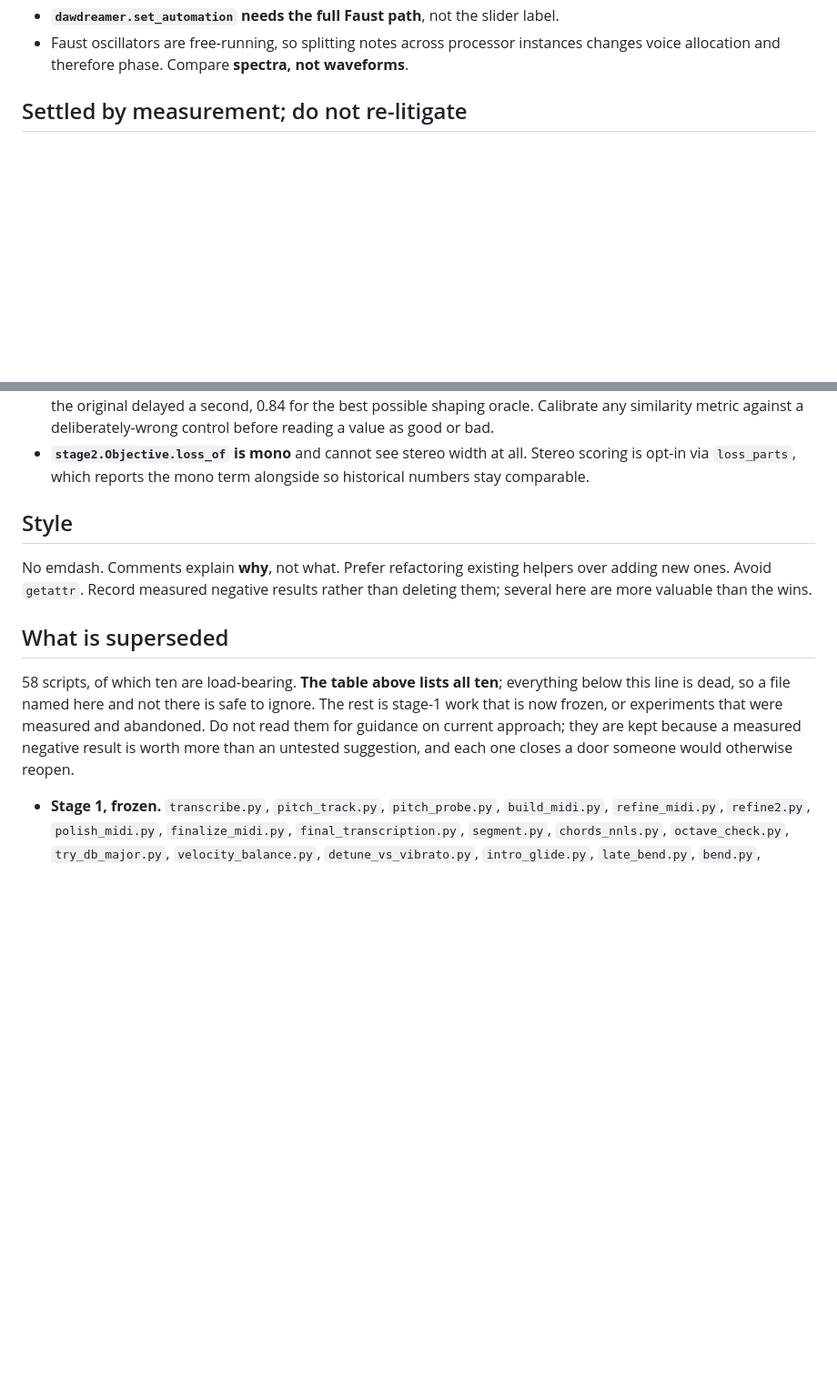
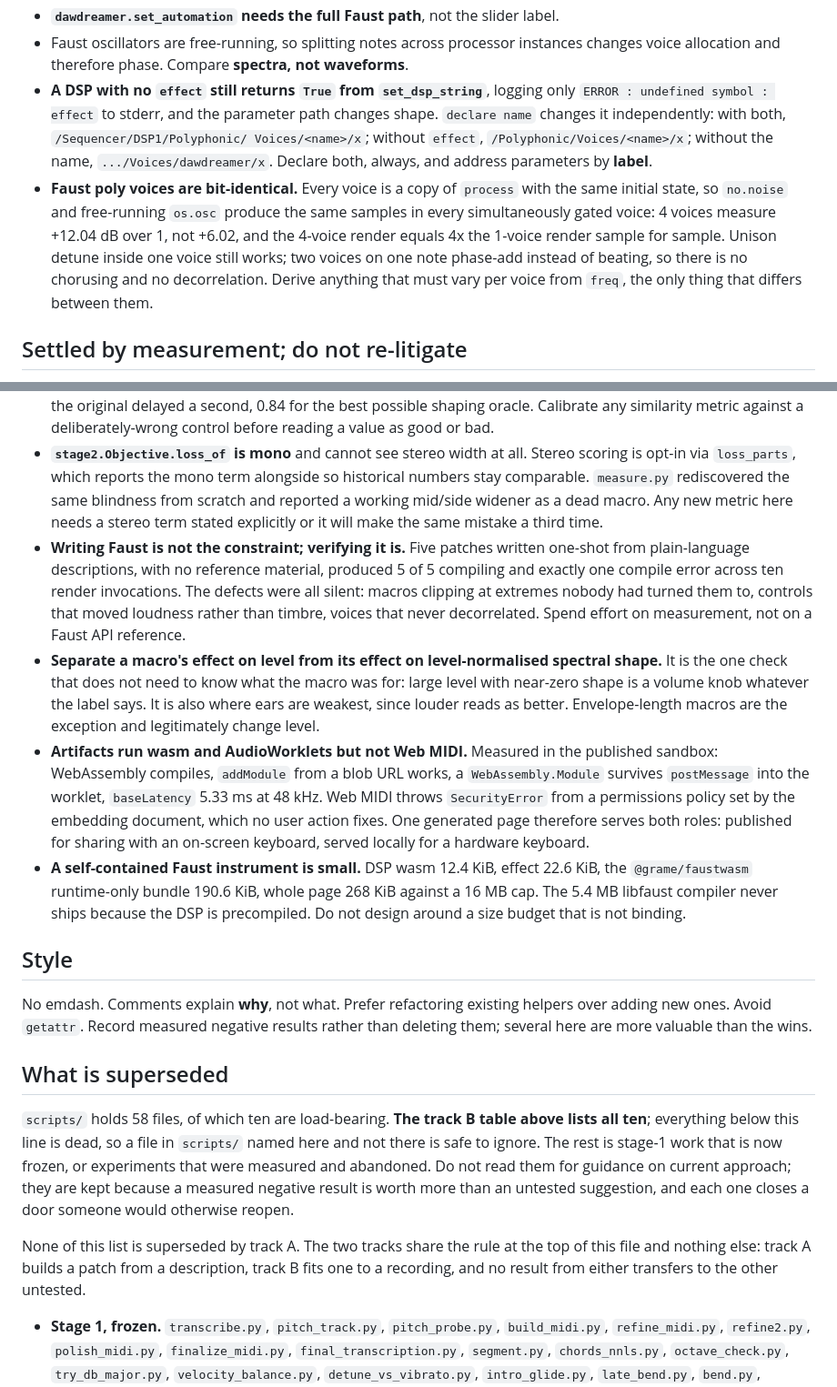
Before and after one commit to axelv/ai-synth, a Markdown page: CLAUDE.md, 2 parts joined by grey strips. Shown at 91% size. GitHub-like rendering; blank space fills up the shorter version.

```diff
--- a/CLAUDE.md
+++ b/CLAUDE.md
@@ -60,6 +100,18 @@ Current state lives in `out/patch.json` and `out/render.wav`.
 - **`dawdreamer.set_automation` needs the full Faust path**, not the slider label.
 - Faust oscillators are free-running, so splitting notes across processor instances
   changes voice allocation and therefore phase. Compare **spectra, not waveforms**.
+- **A DSP with no `effect` still returns `True` from `set_dsp_string`**, logging only
+  `ERROR : undefined symbol : effect` to stderr, and the parameter path changes shape.
+  `declare name` changes it independently: with both, `/Sequencer/DSP1/Polyphonic/
+  Voices/<name>/x`; without `effect`, `/Polyphonic/Voices/<name>/x`; without the name,
+  `.../Voices/dawdreamer/x`. Declare both, always, and address parameters by **label**.
+- **Faust poly voices are bit-identical.** Every voice is a copy of `process` with the
+  same initial state, so `no.noise` and free-running `os.osc` produce the same samples
+  in every simultaneously gated voice: 4 voices measure +12.04 dB over 1, not +6.02, and
+  the 4-voice render equals 4x the 1-voice render sample for sample. Unison detune
+  inside one voice still works; two voices on one note phase-add instead of beating, so
+  there is no chorusing and no decorrelation. Derive anything that must vary per voice
+  from `freq`, the only thing that differs between them.
 
 ## Settled by measurement; do not re-litigate
 
@@ -84,7 +136,30 @@ Current state lives in `out/patch.json` and `out/render.wav`.
   control before reading a value as good or bad.
 - **`stage2.Objective.loss_of` is mono** and cannot see stereo width at all. Stereo
   scoring is opt-in via `loss_parts`, which reports the mono term alongside so historical
-  numbers stay comparable.
+  numbers stay comparable. `measure.py` rediscovered the same blindness from scratch and
+  reported a working mid/side widener as a dead macro. Any new metric here needs a
+  stereo term stated explicitly or it will make the same mistake a third time.
+- **Writing Faust is not the constraint; verifying it is.** Five patches written one-shot
+  from plain-language descriptions, with no reference material, produced 5 of 5 compiling
+  and exactly one compile error across ten render invocations. The defects were all
+  silent: macros clipping at extremes nobody had turned them to, controls that moved
+  loudness rather than timbre, voices that never decorrelated. Spend effort on
+  measurement, not on a Faust API reference.
+- **Separate a macro's effect on level from its effect on level-normalised spectral
+  shape.** It is the one check that does not need to know what the macro was for: large
+  level with near-zero shape is a volume knob whatever the label says. It is also where
+  ears are weakest, since louder reads as better. Envelope-length macros are the
+  exception and legitimately change level.
+- **Artifacts run wasm and AudioWorklets but not Web MIDI.** Measured in the published
+  sandbox: WebAssembly compiles, `addModule` from a blob URL works, a `WebAssembly.Module`
+  survives `postMessage` into the worklet, `baseLatency` 5.33 ms at 48 kHz. Web MIDI
+  throws `SecurityError` from a permissions policy set by the embedding document, which
+  no user action fixes. One generated page therefore serves both roles: published for
+  sharing with an on-screen keyboard, served locally for a hardware keyboard.
+- **A self-contained Faust instrument is small.** DSP wasm 12.4 KiB, effect 22.6 KiB, the
+  `@grame/faustwasm` runtime-only bundle 190.6 KiB, whole page 268 KiB against a 16 MB
+  cap. The 5.4 MB libfaust compiler never ships because the DSP is precompiled. Do not
+  design around a size budget that is not binding.
 
 ## Style
 
@@ -94,12 +169,16 @@ them; several here are more valuable than the wins.
 
 ## What is superseded
 
-58 scripts, of which ten are load-bearing. **The table above lists all ten**; everything
-below this line is dead, so a file named here and not there is safe to ignore. The rest is
-stage-1 work that is now frozen, or experiments that were measured and abandoned. Do not
-read them for guidance on current approach; they are kept because a measured negative
-result is worth more than an untested suggestion, and each one closes a door someone
-would otherwise reopen.
+`scripts/` holds 58 files, of which ten are load-bearing. **The track B table above lists
+all ten**; everything below this line is dead, so a file in `scripts/` named here and not
+there is safe to ignore. The rest is stage-1 work that is now frozen, or experiments that
+were measured and abandoned. Do not read them for guidance on current approach; they are
+kept because a measured negative result is worth more than an untested suggestion, and
+each one closes a door someone would otherwise reopen.
+
+None of this list is superseded by track A. The two tracks share the rule at the top of
+this file and nothing else: track A builds a patch from a description, track B fits one
+to a recording, and no result from either transfers to the other untested.
 
 - **Stage 1, frozen.** `transcribe.py`, `pitch_track.py`, `pitch_probe.py`,
   `build_midi.py`, `refine_midi.py`, `refine2.py`, `polish_midi.py`, `finalize_midi.py`,
```
Also changed, not shown: other parts of CLAUDE.md (+53 -13 lines).
